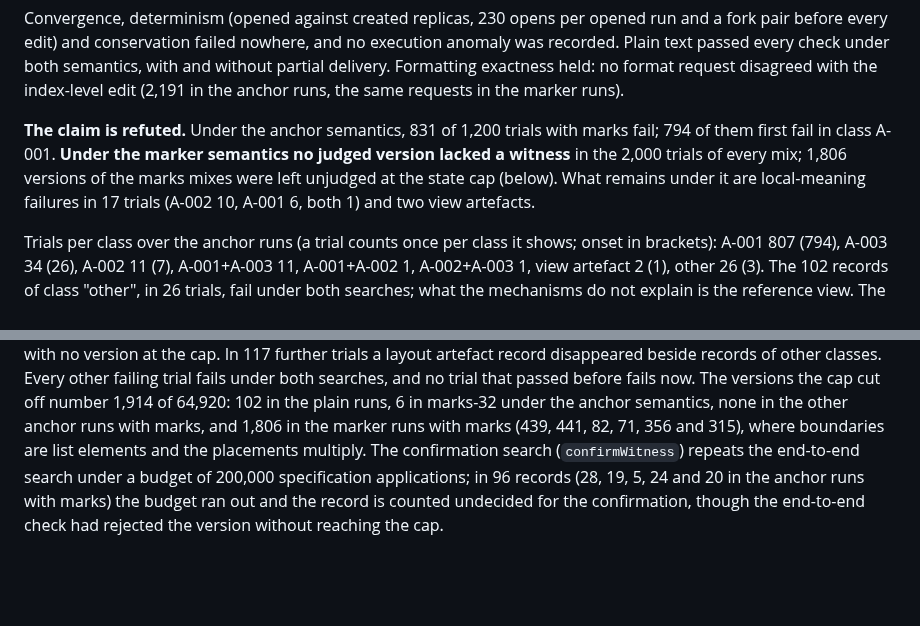
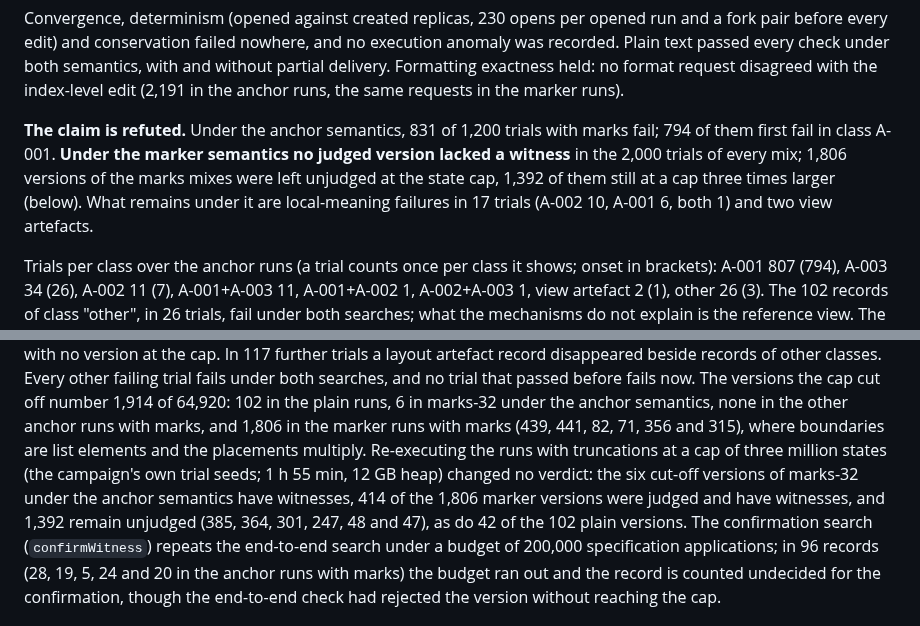
Before and after one commit to fplaunchpad/sal, a Markdown page: docs/automerge-oracle.md, 2 parts joined by grey strips. Drawn GitHub-style; blank space fills up the shorter version.

```diff
--- a/docs/automerge-oracle.md
+++ b/docs/automerge-oracle.md
@@ -146,8 +146,9 @@ exactness held: no format request disagreed with the index-level edit
 **The claim is refuted.** Under the anchor semantics, 831 of 1,200 trials
 with marks fail; 794 of them first fail in class A-001. **Under the marker
 semantics no judged version lacked a witness** in the 2,000 trials of every
-mix; 1,806 versions of the marks mixes were left unjudged at the state cap
-(below). What remains under it are local-meaning failures in 17 trials
+mix; 1,806 versions of the marks mixes were left unjudged at the state cap,
+1,392 of them still at a cap three times larger (below). What remains under
+it are local-meaning failures in 17 trials
 (A-002 10, A-001 6, both 1) and two view artefacts.
 
 Trials per class over the anchor runs (a trial counts once per class it
@@ -178,7 +179,12 @@ fails now. The versions the cap cut off number 1,914 of 64,920: 102 in the
 plain runs, 6 in marks-32 under the anchor semantics, none in the other
 anchor runs with marks, and 1,806 in the marker runs with marks (439, 441,
 82, 71, 356 and 315), where boundaries are list elements and the placements
-multiply. The confirmation search (`confirmWitness`) repeats the
+multiply. Re-executing the runs with truncations at a cap of three million
+states (the campaign's own trial seeds; 1 h 55 min, 12 GB heap) changed no
+verdict: the six cut-off versions of marks-32 under the anchor semantics
+have witnesses, 414 of the 1,806 marker versions were judged and have
+witnesses, and 1,392 remain unjudged (385, 364, 301, 247, 48 and 47), as
+do 42 of the 102 plain versions. The confirmation search (`confirmWitness`) repeats the
 end-to-end search under a budget of 200,000 specification applications; in
 96 records (28, 19, 5, 24 and 20 in the anchor runs with marks) the budget
 ran out and the record is counted undecided for the confirmation, though
```
Also changed, not shown: docs/consolidated-findings.md (+6 -3 lines).
